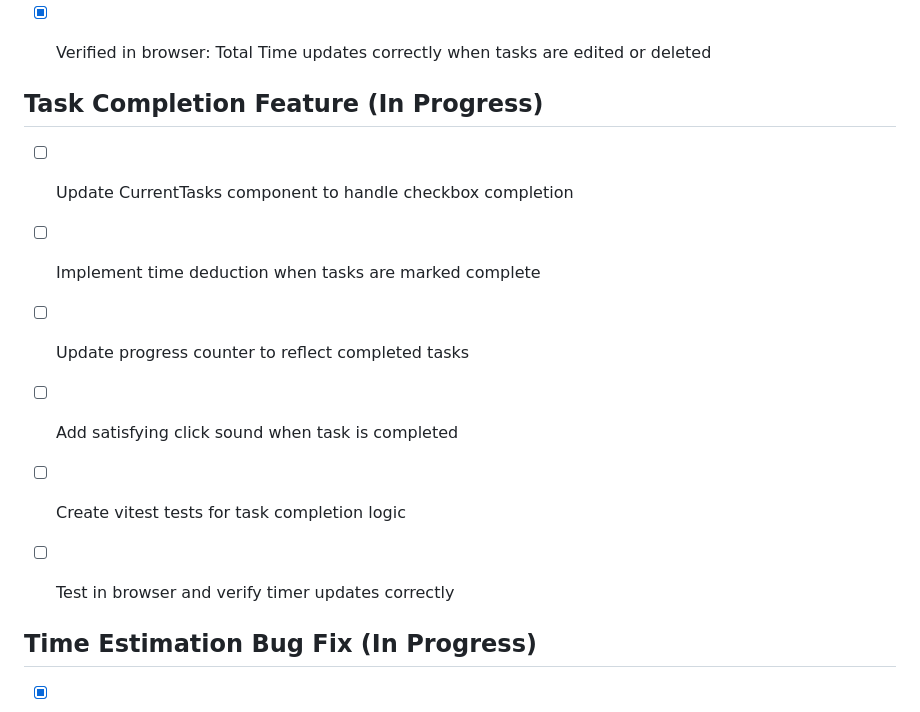
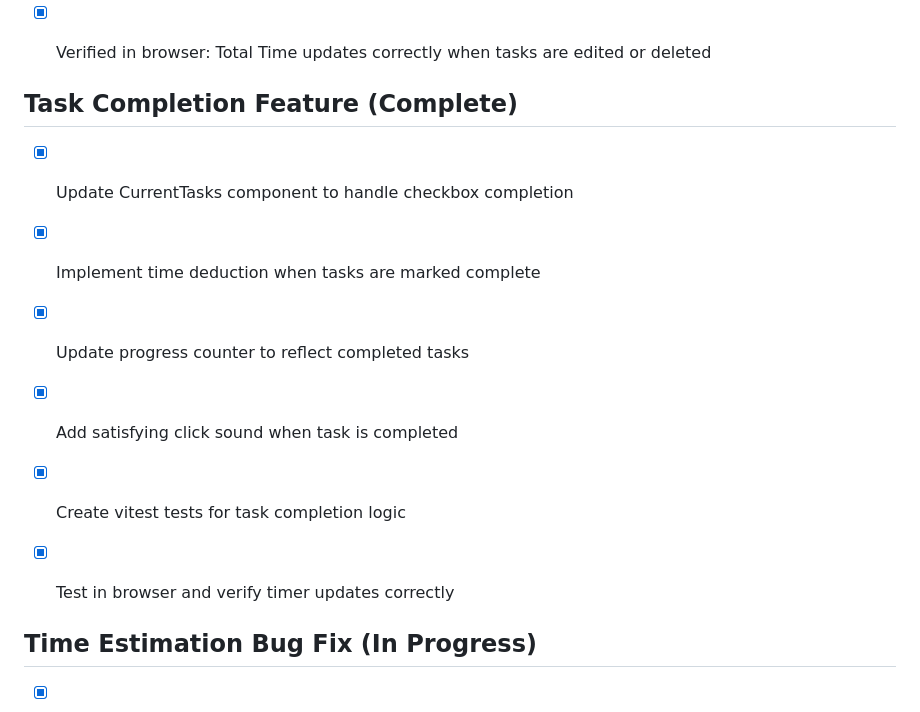
Before and after one commit to mintzelim/do-the-thing-tech, a Markdown page: todo.md, the part around the change. Rendered like a GitHub page.

Commit message:
Checkpoint: Updated todo.md to reflect that the task-completion feature is already complete, including checkbox completion, time deduction from the active timer, progress updates, click sound, tests, and browser verification.

```diff
--- a/todo.md
+++ b/todo.md
@@ -278,13 +278,13 @@
 - [x] Verified in browser: Total Time updates correctly when tasks are edited or deleted
 
 
-## Task Completion Feature (In Progress)
-- [ ] Update CurrentTasks component to handle checkbox completion
-- [ ] Implement time deduction when tasks are marked complete
-- [ ] Update progress counter to reflect completed tasks
-- [ ] Add satisfying click sound when task is completed
-- [ ] Create vitest tests for task completion logic
-- [ ] Test in browser and verify timer updates correctly
+## Task Completion Feature (Complete)
+- [x] Update CurrentTasks component to handle checkbox completion
+- [x] Implement time deduction when tasks are marked complete
+- [x] Update progress counter to reflect completed tasks
+- [x] Add satisfying click sound when task is completed
+- [x] Create vitest tests for task completion logic
+- [x] Test in browser and verify timer updates correctly
 
 
 ## Time Estimation Bug Fix (In Progress)
```
